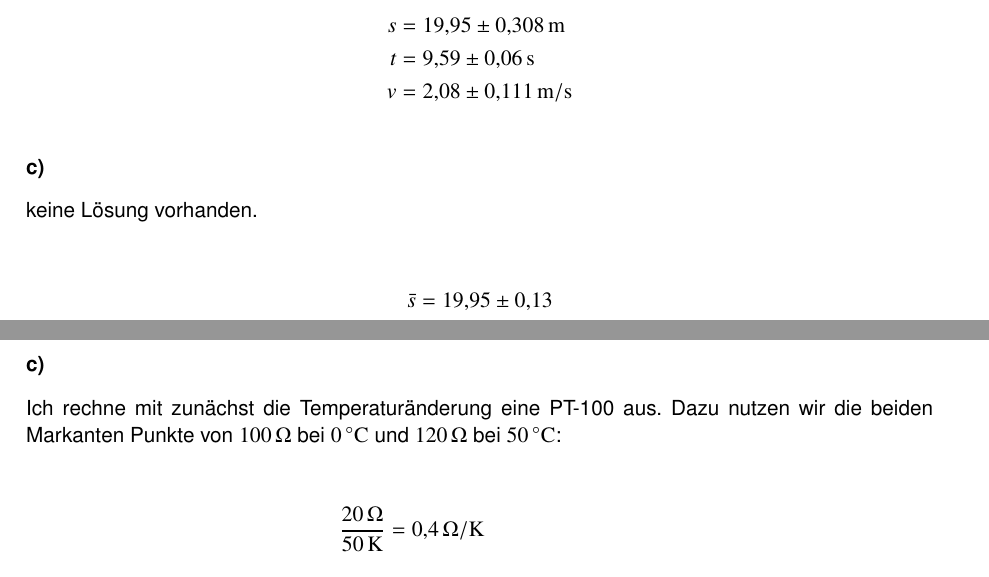
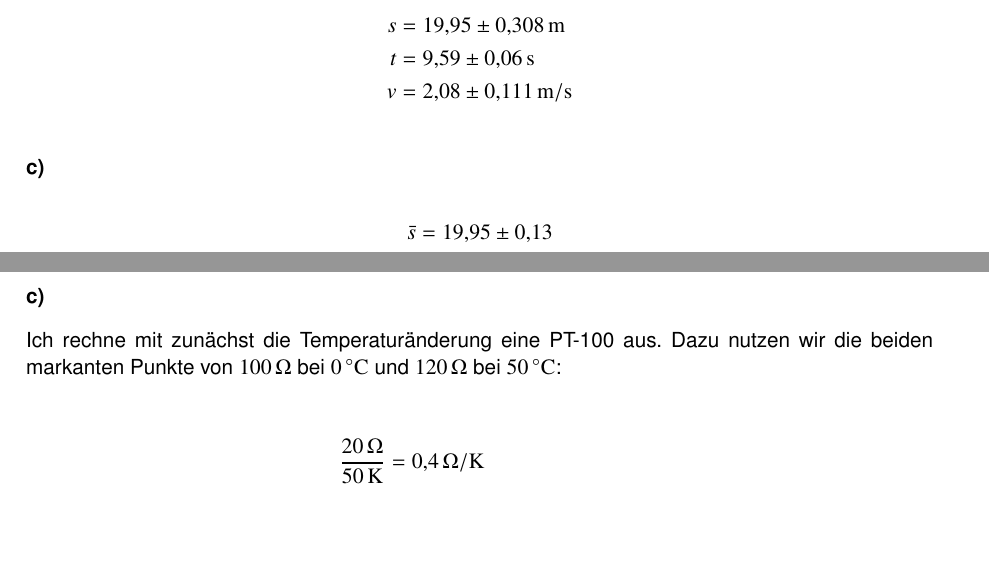
Before and after one commit to 5nickers/Messtechnik-Klausur-10-11, a LaTeX document (Klausur 10+11.tex): two parts of pages 5 and 7 of 9, joined at a grey line, cut so that both start at the same text, the shorter picture padded with empty space. Compiled offline with pdfLaTeX.

Commit message:
kleine fixes in Rechtschreibung und 3c

```diff
--- a/Klausur 10+11.tex
+++ b/Klausur 10+11.tex
@@ -159,9 +159,6 @@ v &= \unit[2,08 \pm 0,111]{m/s}
 
 \subsubsection*{c)}
 
-keine Lösung vorhanden.
-
-
 \begin{align*}
 \bar{s} &= 19,95 \pm 0,13 \\
 \bar{t} &= 9,59 \pm 4,28 \\
@@ -263,7 +260,7 @@ R &= \frac{U}{I} = \frac{0,0958}{0,9978 \cdot 10^{-3}} = 96,01
 
 \subsubsection*{c)}
 
-Ich rechne mit zunächst die Temperaturänderung eine PT-100 aus. Dazu nutzen wir die beiden Markanten Punkte von $\unit[100]{\Omega}$ bei $\unit[0]{^\circ C}$ und $\unit[120]{\Omega}$ bei $\unit[50]{^\circ C}$:
+Ich rechne mit zunächst die Temperaturänderung eine PT-100 aus. Dazu nutzen wir die beiden markanten Punkte von $\unit[100]{\Omega}$ bei $\unit[0]{^\circ C}$ und $\unit[120]{\Omega}$ bei $\unit[50]{^\circ C}$:
 
 \begin{align*}
 \frac{\unit[20]{\Omega}}{\unit[50]{K}} = \unit[0,4]{\Omega / K}
```
